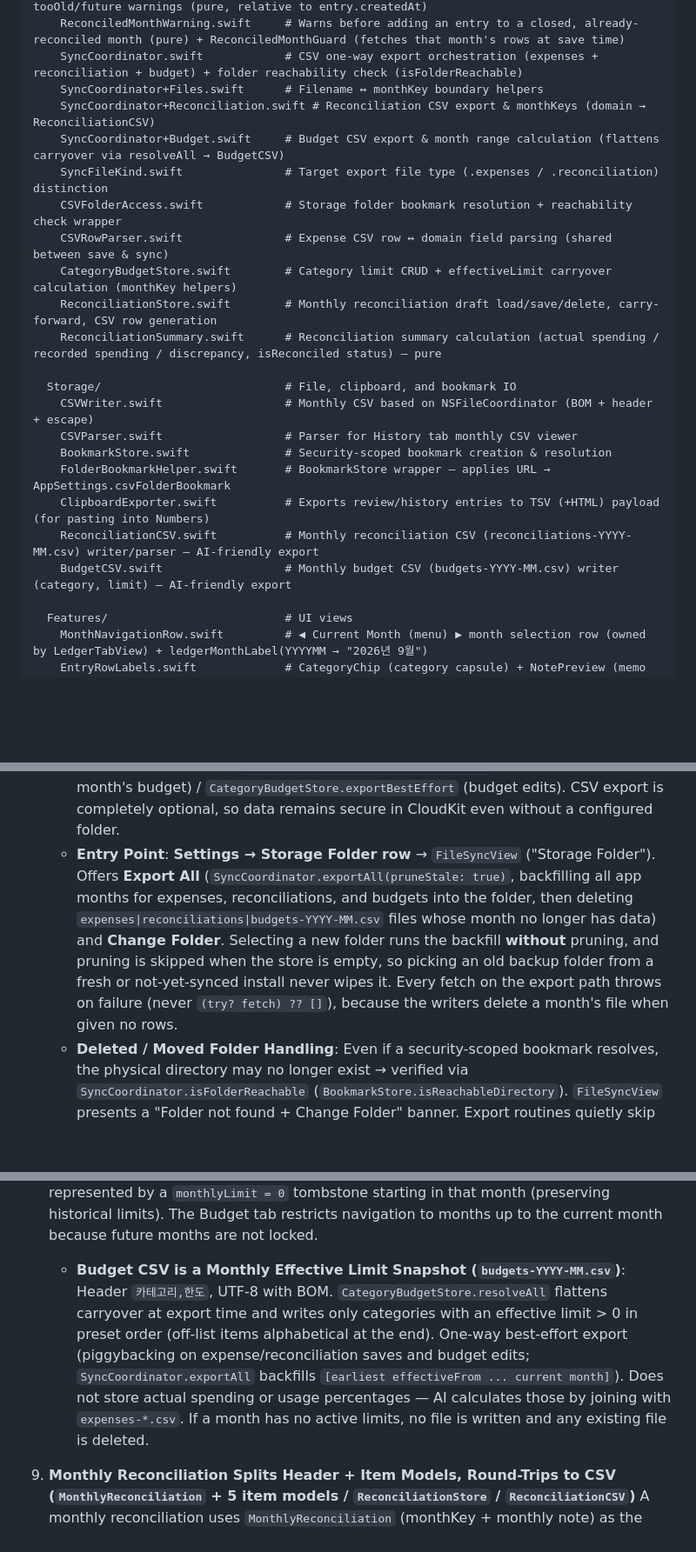
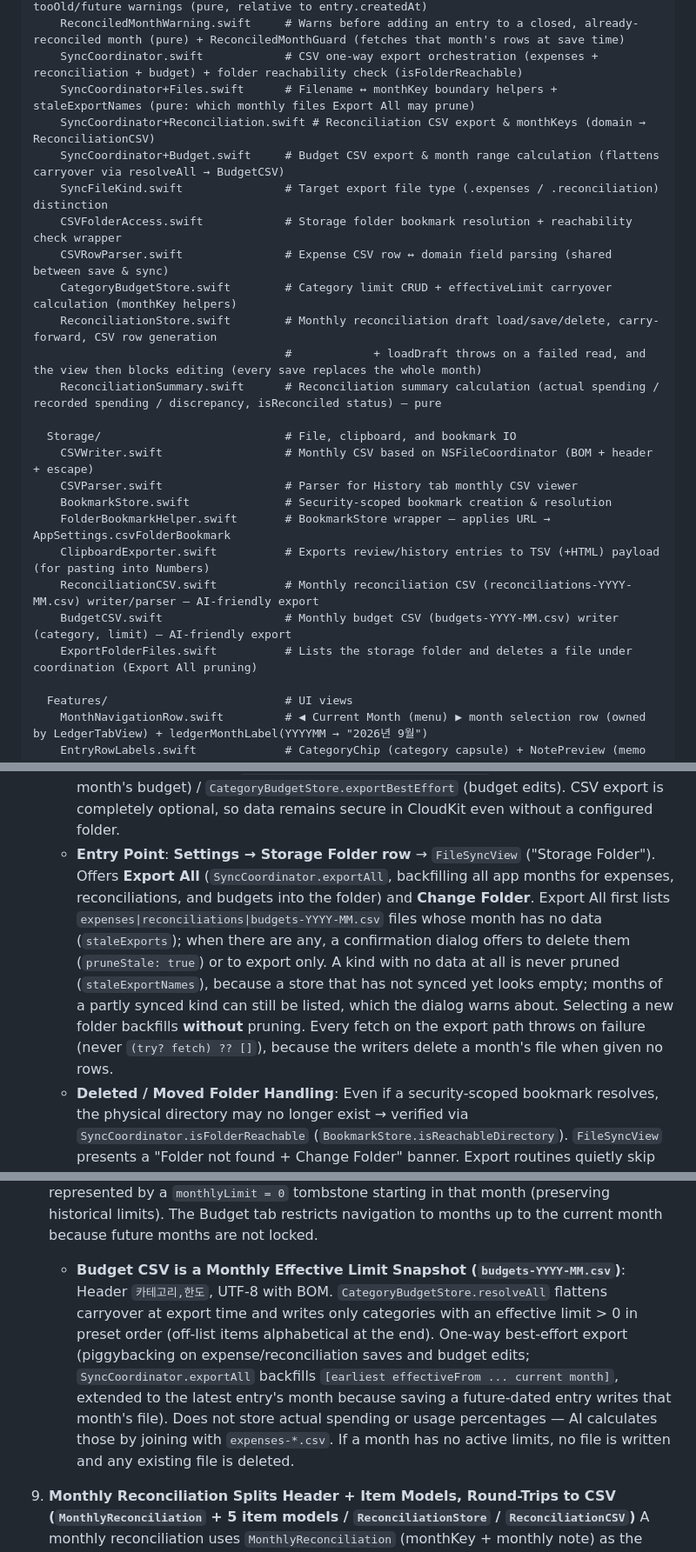
Before and after one commit to youngkyulabs/snap-ledger-ios, a Markdown page: AGENTS.md, 3 parts joined by grey strips. Shown at 87% size. GitHub-like rendering; blank space fills up the shorter version.

Commit message:
docs: update AGENTS.md for Export All confirmation, save undo and reconciliation load

```diff
--- a/AGENTS.md
+++ b/AGENTS.md
@@ -96,7 +97,7 @@ SnapLedger/                          # Main app target (synchronized root group)
     ReviewDateStatus.swift           # Flags dates outside normal range (today/yesterday) → tooOld/future warnings (pure, relative to entry.createdAt)
     ReconciledMonthWarning.swift     # Warns before adding an entry to a closed, already-reconciled month (pure) + ReconciledMonthGuard (fetches that month's rows at save time)
     SyncCoordinator.swift            # CSV one-way export orchestration (expenses + reconciliation + budget) + folder reachability check (isFolderReachable)
-    SyncCoordinator+Files.swift      # Filename ↔ monthKey boundary helpers
+    SyncCoordinator+Files.swift      # Filename ↔ monthKey boundary helpers + staleExportNames (pure: which monthly files Export All may prune)
     SyncCoordinator+Reconciliation.swift # Reconciliation CSV export & monthKeys (domain → ReconciliationCSV)
     SyncCoordinator+Budget.swift     # Budget CSV export & month range calculation (flattens carryover via resolveAll → BudgetCSV)
     SyncFileKind.swift               # Target export file type (.expenses / .reconciliation) distinction
@@ -104,6 +105,7 @@ SnapLedger/                          # Main app target (synchronized root group)
     CSVRowParser.swift               # Expense CSV row ↔ domain field parsing (shared between save & sync)
     CategoryBudgetStore.swift        # Category limit CRUD + effectiveLimit carryover calculation (monthKey helpers)
     ReconciliationStore.swift        # Monthly reconciliation draft load/save/delete, carry-forward, CSV row generation
+                                     #            + loadDraft throws on a failed read, and the view then blocks editing (every save replaces the whole month)
     ReconciliationSummary.swift      # Reconciliation summary calculation (actual spending / recorded spending / discrepancy, isReconciled status) — pure
 
   Storage/                           # File, clipboard, and bookmark IO
@@ -114,6 +116,7 @@ SnapLedger/                          # Main app target (synchronized root group)
     ClipboardExporter.swift          # Exports review/history entries to TSV (+HTML) payload (for pasting into Numbers)
     ReconciliationCSV.swift          # Monthly reconciliation CSV (reconciliations-YYYY-MM.csv) writer/parser — AI-friendly export
     BudgetCSV.swift                  # Monthly budget CSV (budgets-YYYY-MM.csv) writer (category, limit) — AI-friendly export
+    ExportFolderFiles.swift          # Lists the storage folder and deletes a file under coordination (Export All pruning)
 
   Features/                          # UI views
     MonthNavigationRow.swift         # ◀ Current Month (menu) ▶ month selection row (owned by LedgerTabView) + ledgerMonthLabel(YYYYMM → "2026년 9월")
@@ -179,12 +182,12 @@ SnapLedgerTests/                     # Swift Testing — mirrors source structur
 7. **CSV is a One-Way Export Backup (`SyncCoordinator`) — CloudKit as Source of Truth (Phases 1–4)**
    CloudKit-backed SwiftData is the sole source of truth for all persistent data. CSVs are **export-only backups across 3 kinds (expenses, reconciliation, budget)**, not a source of truth. Consequently, file-to-app import, external modification detection, conflict resolution UI, `CSVFileState` fingerprints, and `FileFingerprint` have all been removed.
    - **Export (App → File)**: Save, edit, delete, and reorder operations trigger a **best-effort** rewrite of the affected month's CSV. If no folder is configured or writing fails, the commit remains successful — `SaveCoordinator.exportEntryBestEffort` (expenses + that month's budget) / `ReconciliationStore.exportBestEffort` (reconciliation + that month's budget) / `CategoryBudgetStore.exportBestEffort` (budget edits). CSV export is completely optional, so data remains secure in CloudKit even without a configured folder.
-   - **Entry Point**: **Settings → Storage Folder row** → `FileSyncView` ("Storage Folder"). Offers **Export All** (`SyncCoordinator.exportAll(pruneStale: true)`, backfilling all app months for expenses, reconciliations, and budgets into the folder, then deleting `expenses|reconciliations|budgets-YYYY-MM.csv` files whose month no longer has data) and **Change Folder**. Selecting a new folder runs the backfill **without** pruning, and pruning is skipped when the store is empty, so picking an old backup folder from a fresh or not-yet-synced install never wipes it. Every fetch on the export path throws on failure (never `(try? fetch) ?? []`), because the writers delete a month's file when given no rows.
+   - **Entry Point**: **Settings → Storage Folder row** → `FileSyncView` ("Storage Folder"). Offers **Export All** (`SyncCoordinator.exportAll`, backfilling all app months for expenses, reconciliations, and budgets into the folder) and **Change Folder**. Export All first lists `expenses|reconciliations|budgets-YYYY-MM.csv` files whose month has no data (`staleExports`); when there are any, a confirmation dialog offers to delete them (`pruneStale: true`) or to export only. A kind with no data at all is never pruned (`staleExportNames`), because a store that has not synced yet looks empty; months of a partly synced kind can still be listed, which the dialog warns about. Selecting a new folder backfills **without** pruning. Every fetch on the export path throws on failure (never `(try? fetch) ?? []`), because the writers delete a month's file when given no rows.
    - **Deleted / Moved Folder Handling**: Even if a security-scoped bookmark resolves, the physical directory may no longer exist → verified via `SyncCoordinator.isFolderReachable` (`BookmarkStore.isReachableDirectory`). `FileSyncView` presents a "Folder not found + Change Folder" banner. Export routines quietly skip missing/unreachable folders (best-effort).
 
 8. **Category Budgets Auto-Carry Forward via `effectiveFrom` (`CategoryBudget` / `CategoryBudgetStore`)**
    Budgets do not create rows for every month. `CategoryBudget(category, monthlyLimit, effectiveFrom)` automatically repeats each month from `effectiveFrom` until the next change. The effective limit for a month is the latest row where `effectiveFrom <= month` (`CategoryBudgetStore.resolveLimit`). Clearing a limit is represented by a `monthlyLimit = 0` tombstone starting in that month (preserving historical limits). The Budget tab restricts navigation to months up to the current month because future months are not locked.
-   - **Budget CSV is a Monthly Effective Limit Snapshot (`budgets-YYYY-MM.csv`)**: Header `카테고리,한도`, UTF-8 with BOM. `CategoryBudgetStore.resolveAll` flattens carryover at export time and writes only categories with an effective limit > 0 in preset order (off-list items alphabetical at the end). One-way best-effort export (piggybacking on expense/reconciliation saves and budget edits; `SyncCoordinator.exportAll` backfills `[earliest effectiveFrom ... current month]`). Does not store actual spending or usage percentages — AI calculates those by joining with `expenses-*.csv`. If a month has no active limits, no file is written and any existing file is deleted.
+   - **Budget CSV is a Monthly Effective Limit Snapshot (`budgets-YYYY-MM.csv`)**: Header `카테고리,한도`, UTF-8 with BOM. `CategoryBudgetStore.resolveAll` flattens carryover at export time and writes only categories with an effective limit > 0 in preset order (off-list items alphabetical at the end). One-way best-effort export (piggybacking on expense/reconciliation saves and budget edits; `SyncCoordinator.exportAll` backfills `[earliest effectiveFrom ... current month]`, extended to the latest entry's month because saving a future-dated entry writes that month's file). Does not store actual spending or usage percentages — AI calculates those by joining with `expenses-*.csv`. If a month has no active limits, no file is written and any existing file is deleted.
 
 9. **Monthly Reconciliation Splits Header + Item Models, Round-Trips to CSV (`MonthlyReconciliation` + 5 item models / `ReconciliationStore` / `ReconciliationCSV`)**
    A monthly reconciliation uses `MonthlyReconciliation` (monthKey + monthly note) as the header, with amounts split into `IncomeItem`, `CardUsageItem`, `SavingsItem`, `AccountMonthlyBalance`, and `CashAdjustment`. On entering the view, `ReconciliationStore.carryForwardDraft` prefills stable values from the prior month (account names & baseline balance, income/savings names + amounts; adjustments prefill names with 0 amounts; cards prefill this month's amount with 0 and `previousAmount` with last month's usage, since that bill is withdrawn this month).
```
Also changed, not shown: other parts of AGENTS.md (+1 -0 lines).
